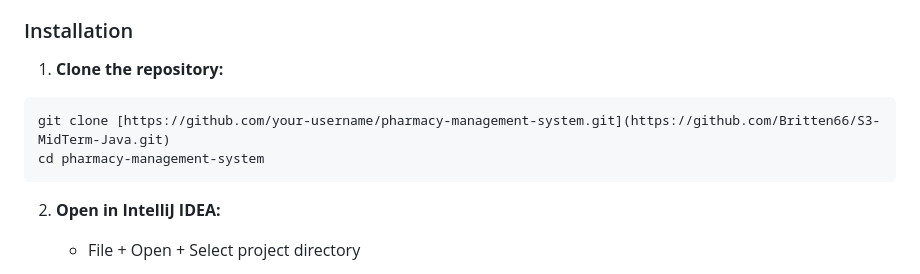
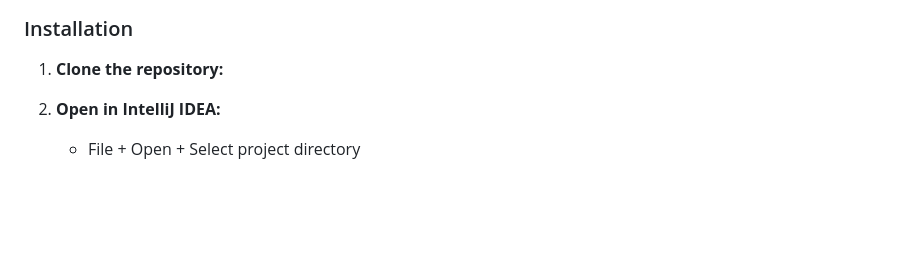
Before and after one commit to Britten66/S3-MidTerm-Java, a Markdown page: README.md, the part around the change. Drawn GitHub-style; blank space fills up the shorter version.

Commit message:
Update installation instructions in README
Removed outdated cloning instructions for the repository.

````diff
--- a/README.md
+++ b/README.md
@@ -41,10 +41,6 @@ A Java-based console application managing core pharmacy operations including pat
 ### Installation
 
 1. **Clone the repository:**
-```bash
-git clone [https://github.com/your-username/pharmacy-management-system.git](https://github.com/Britten66/S3-MidTerm-Java.git)
-cd pharmacy-management-system
-```
 
 2. **Open in IntelliJ IDEA:**
    - File + Open + Select project directory
````
